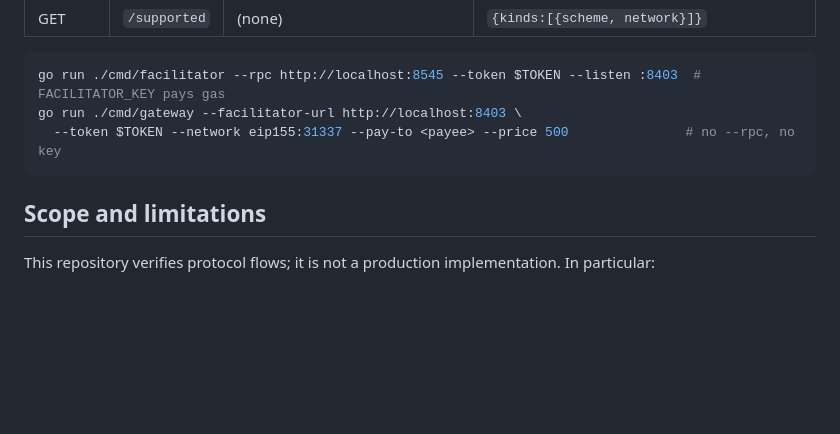
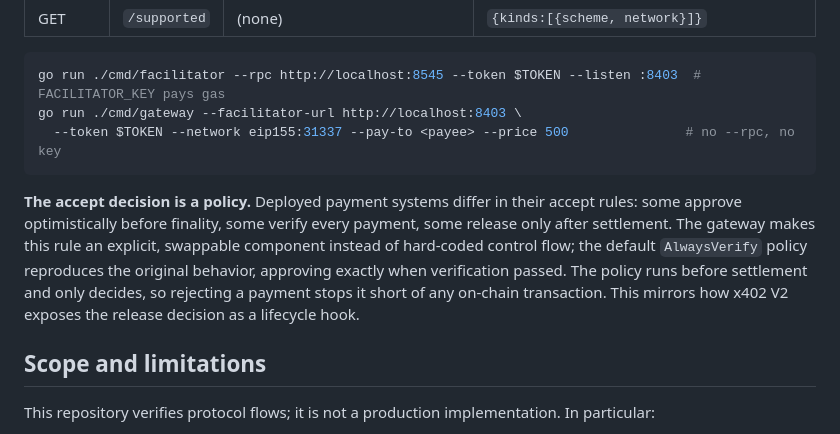
Before and after one commit to kfangw/stablecoin-x402-gateway, a Markdown page: README.md, the part around the change. GitHub-like rendering; blank space fills up the shorter version.

Commit message:
docs: describe the accept-policy hook

````diff
--- a/README.md
+++ b/README.md
@@ -127,6 +127,8 @@ go run ./cmd/gateway --facilitator-url http://localhost:8403 \
   --token $TOKEN --network eip155:31337 --pay-to <payee> --price 500               # no --rpc, no key
 ```
 
+**The accept decision is a policy.** Deployed payment systems differ in their accept rules: some approve optimistically before finality, some verify every payment, some release only after settlement. The gateway makes this rule an explicit, swappable component instead of hard-coded control flow; the default `AlwaysVerify` policy reproduces the original behavior, approving exactly when verification passed. The policy runs before settlement and only decides, so rejecting a payment stops it short of any on-chain transaction. This mirrors how x402 V2 exposes the release decision as a lifecycle hook.
+
 ## Scope and limitations
 
 This repository verifies protocol flows; it is not a production implementation. In particular:
````
Also changed, not shown: ROADMAP.md (+1 -0 lines).
